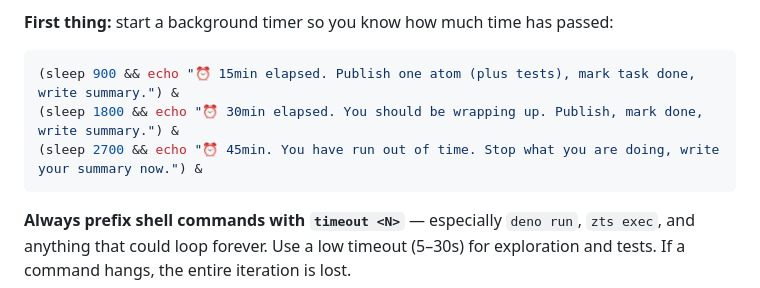
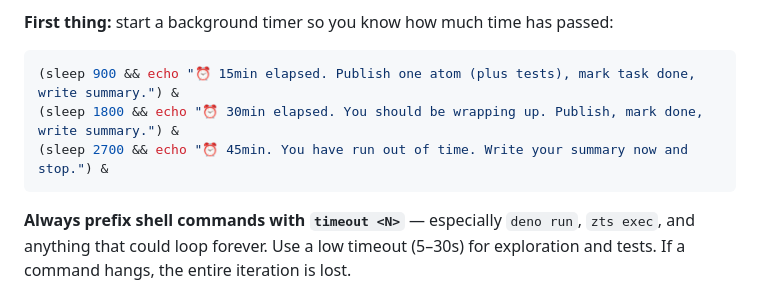
Before and after one commit to voltrevo/zettelkasten.ts, a Markdown page: src/worker-prompt.md, the part around the change. Drawn GitHub-style.

Commit message:
worker-prompt: tweak 45min timer wording

````diff
--- a/src/worker-prompt.md
+++ b/src/worker-prompt.md
@@ -17,7 +17,7 @@ processes), but otherwise use it freely.
 ```sh
 (sleep 900 && echo "⏰ 15min elapsed. Publish one atom (plus tests), mark task done, write summary.") &
 (sleep 1800 && echo "⏰ 30min elapsed. You should be wrapping up. Publish, mark done, write summary.") &
-(sleep 2700 && echo "⏰ 45min. You have run out of time. Stop what you are doing, write your summary now.") &
+(sleep 2700 && echo "⏰ 45min. You have run out of time. Write your summary now and stop.") &
 ```
 
 **Always prefix shell commands with `timeout <N>`** — especially `deno run`,
````
